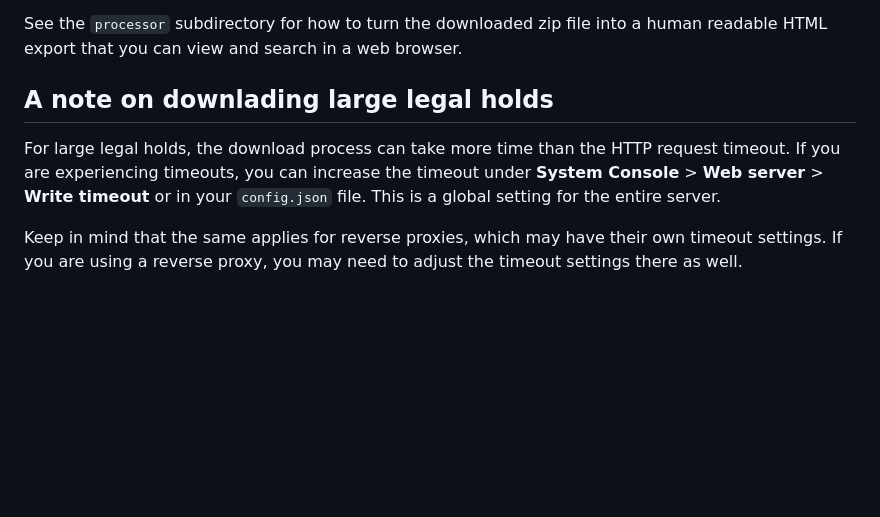
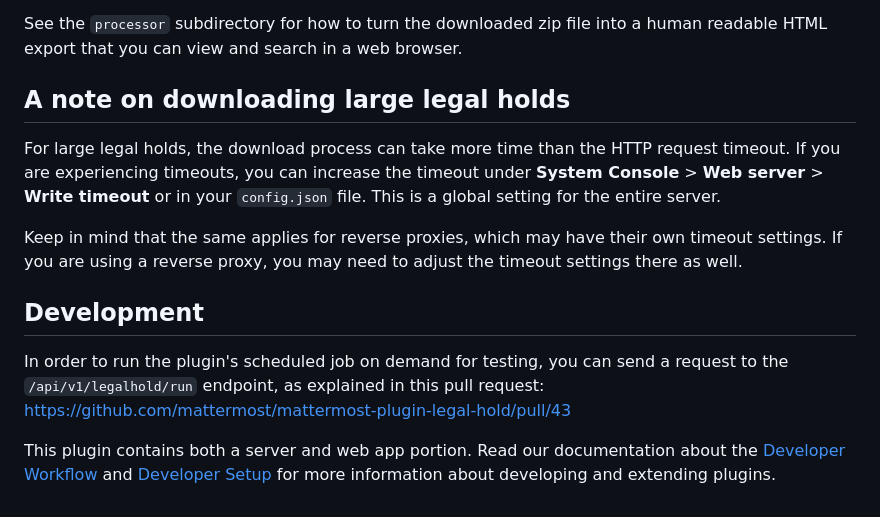
Before and after one commit to mattermost/mattermost-plugin-legal-hold, a Markdown page: README.md, the part around the change. Drawn GitHub-style; blank space fills up the shorter version.

Commit message:
explain in readme how to run the legal hold job on demand

```diff
--- a/README.md
+++ b/README.md
@@ -59,8 +59,14 @@ permanently purged from the storage area, and cannot be recovered.
 See the `processor` subdirectory for how to turn the downloaded zip file into a human readable HTML
 export that you can view and search in a web browser.
 
-## A note on downlading large legal holds
+## A note on downloading large legal holds
 
 For large legal holds, the download process can take more time than the HTTP request timeout. If you are experiencing timeouts, you can increase the timeout under **System Console** > **Web server** > **Write timeout** or in your `config.json` file. This is a global setting for the entire server.
 
 Keep in mind that the same applies for reverse proxies, which may have their own timeout settings. If you are using a reverse proxy, you may need to adjust the timeout settings there as well.
+
+## Development
+
+In order to run the plugin's scheduled job on demand for testing, you can send a request to the `/api/v1/legalhold/run` endpoint, as explained in this pull request: https://github.com/mattermost/mattermost-plugin-legal-hold/pull/43
+
+This plugin contains both a server and web app portion. Read our documentation about the [Developer Workflow](https://developers.mattermost.com/integrate/plugins/developer-workflow/) and [Developer Setup](https://developers.mattermost.com/integrate/plugins/developer-setup/) for more information about developing and extending plugins.
```
